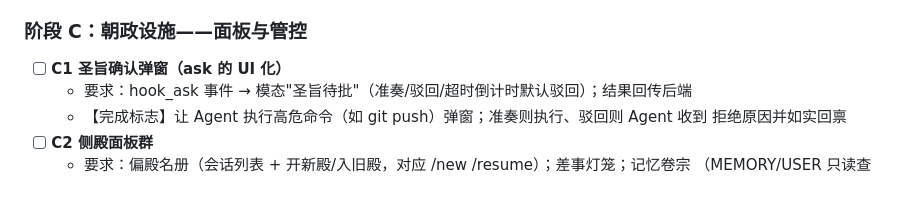
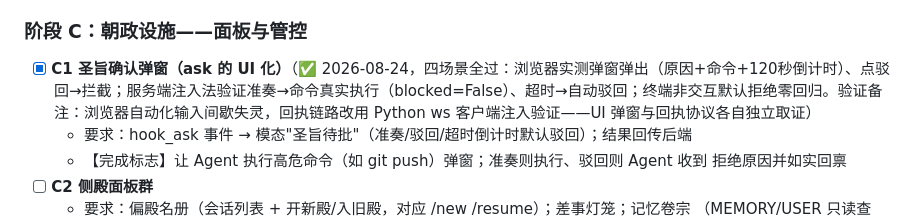
Before and after one commit to vv82c/record-of-learning-how-to-create-an-agent, a Markdown page: UIPLAN.md, the part around the change. Drawn GitHub-style; blank space fills up the shorter version.

Commit message:
UIPLAN 补记：C1 勾选（代码与变更记录已随 5f717eb 入库）

```diff
--- a/UIPLAN.md
+++ b/UIPLAN.md
@@ -131,7 +131,7 @@
 
 ### 阶段 C：朝政设施——面板与管控
 
-- [ ] **C1 圣旨确认弹窗（ask 的 UI 化）**
+- [x] **C1 圣旨确认弹窗（ask 的 UI 化）**（✅ 2026-08-24，四场景全过：浏览器实测弹窗弹出（原因+命令+120秒倒计时）、点驳回→拦截；服务端注入法验证准奏→命令真实执行（blocked=False）、超时→自动驳回；终端非交互默认拒绝零回归。验证备注：浏览器自动化输入间歇失灵，回执链路改用 Python ws 客户端注入验证——UI 弹窗与回执协议各自独立取证）
   - 要求：hook_ask 事件 → 模态"圣旨待批"（准奏/驳回/超时倒计时默认驳回）；结果回传后端
   - 【完成标志】让 Agent 执行高危命令（如 git push）弹窗；准奏则执行、驳回则 Agent 收到
     拒绝原因并如实回禀
```
